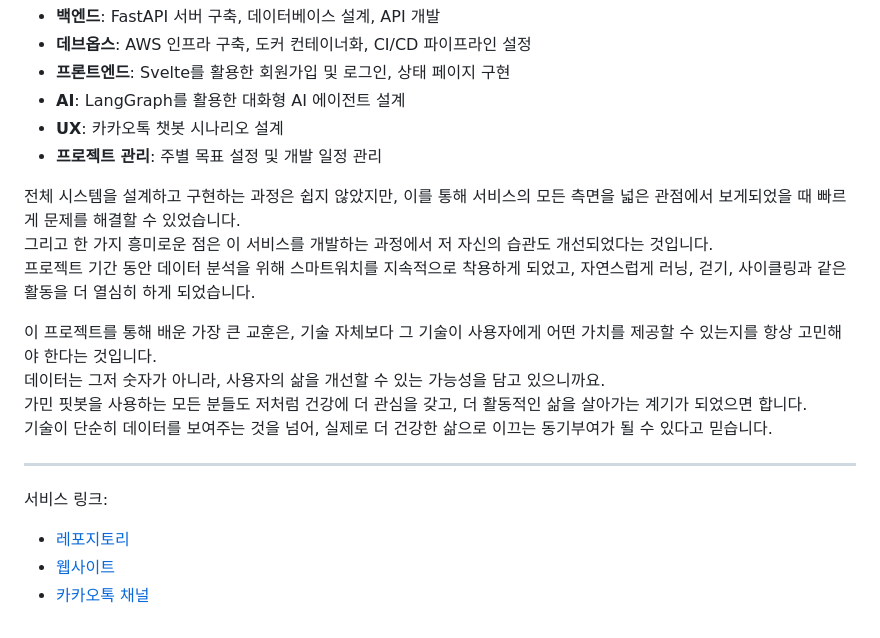
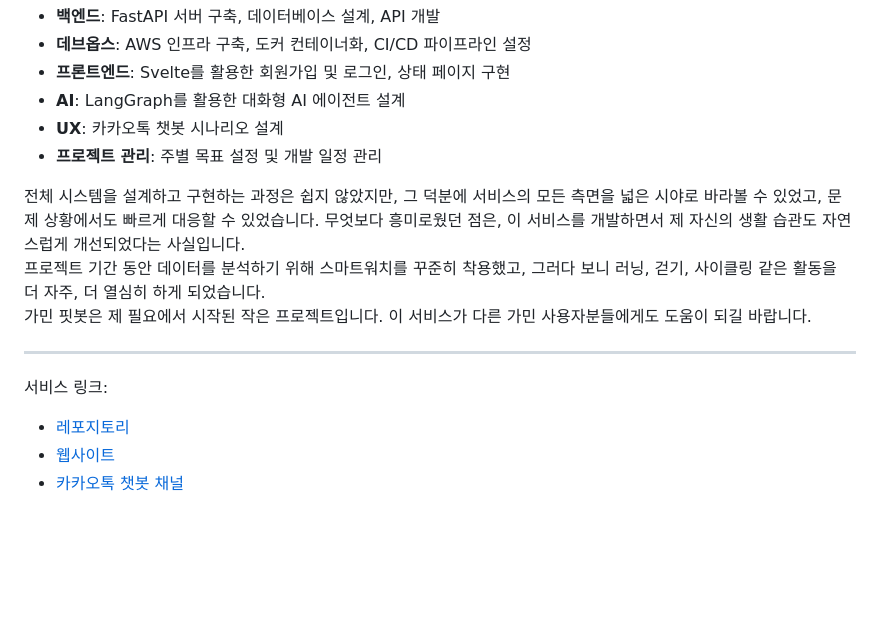
Before and after one commit to Zamoca42/next-blog, a Markdown page: content/retrospect/garmin-fit-bot.md, the part around the change. Rendered like a GitHub page; blank space fills up the shorter version.

Commit message:
Docs: GarminFitBot 후기 수정

```diff
--- a/content/retrospect/garmin-fit-bot.md
+++ b/content/retrospect/garmin-fit-bot.md
@@ -169,14 +169,10 @@ Garmin Connect 데이터를 AI로 분석하면서 생긴 가장 큰 문제는
 - **UX**: 카카오톡 챗봇 시나리오 설계
 - **프로젝트 관리**: 주별 목표 설정 및 개발 일정 관리
 
-전체 시스템을 설계하고 구현하는 과정은 쉽지 않았지만, 이를 통해 서비스의 모든 측면을 넓은 관점에서 보게되었을 때 빠르게 문제를 해결할 수 있었습니다.
-그리고 한 가지 흥미로운 점은 이 서비스를 개발하는 과정에서 저 자신의 습관도 개선되었다는 것입니다.
-프로젝트 기간 동안 데이터 분석을 위해 스마트워치를 지속적으로 착용하게 되었고, 자연스럽게 러닝, 걷기, 사이클링과 같은 활동을 더 열심히 하게 되었습니다.
-
-이 프로젝트를 통해 배운 가장 큰 교훈은, 기술 자체보다 그 기술이 사용자에게 어떤 가치를 제공할 수 있는지를 항상 고민해야 한다는 것입니다.
-데이터는 그저 숫자가 아니라, 사용자의 삶을 개선할 수 있는 가능성을 담고 있으니까요.
-가민 핏봇을 사용하는 모든 분들도 저처럼 건강에 더 관심을 갖고, 더 활동적인 삶을 살아가는 계기가 되었으면 합니다.
-기술이 단순히 데이터를 보여주는 것을 넘어, 실제로 더 건강한 삶으로 이끄는 동기부여가 될 수 있다고 믿습니다.
+전체 시스템을 설계하고 구현하는 과정은 쉽지 않았지만, 그 덕분에 서비스의 모든 측면을 넓은 시야로 바라볼 수 있었고, 문제 상황에서도 빠르게 대응할 수 있었습니다.
+무엇보다 흥미로웠던 점은, 이 서비스를 개발하면서 제 자신의 생활 습관도 자연스럽게 개선되었다는 사실입니다.
+프로젝트 기간 동안 데이터를 분석하기 위해 스마트워치를 꾸준히 착용했고, 그러다 보니 러닝, 걷기, 사이클링 같은 활동을 더 자주, 더 열심히 하게 되었습니다.
+가민 핏봇은 제 필요에서 시작된 작은 프로젝트입니다. 이 서비스가 다른 가민 사용자분들에게도 도움이 되길 바랍니다.
 
 ---
 
@@ -184,4 +180,4 @@ Garmin Connect 데이터를 AI로 분석하면서 생긴 가장 큰 문제는
 
 - [레포지토리](https://github.com/zamoca42/GarminFitBot)
 - [웹사이트](https://garmin-fit-bot.vercel.app/)
-- [카카오톡 채널](https://pf.kakao.com/_GVxmnn)
+- [카카오톡 챗봇 채널](https://pf.kakao.com/_GVxmnn)
```
